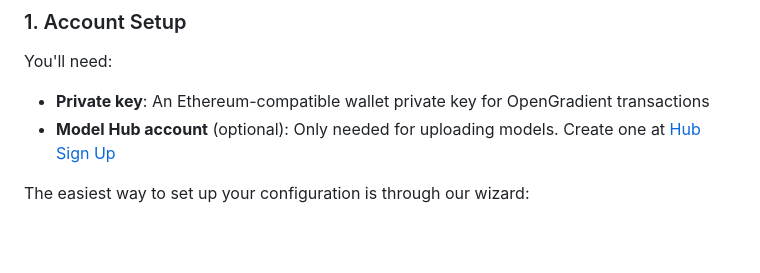
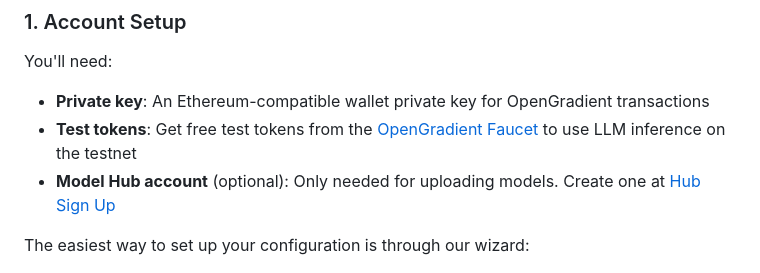
Before and after one commit to OpenGradient/sdk, a Markdown page: README.md, the part around the change. GitHub-like rendering; blank space fills up the shorter version.

Commit message:
Add faucet link to README for getting test tokens
Co-Authored-By: Claude Opus 4.6 <noreply@anthropic.com>

```diff
--- a/README.md
+++ b/README.md
@@ -40,6 +40,7 @@ For the latest network RPCs, contract addresses, and deployment information, see
 
 You'll need:
 - **Private key**: An Ethereum-compatible wallet private key for OpenGradient transactions
+- **Test tokens**: Get free test tokens from the [OpenGradient Faucet](https://faucet.opengradient.ai) to use LLM inference on the testnet
 - **Model Hub account** (optional): Only needed for uploading models. Create one at [Hub Sign Up](https://hub.opengradient.ai/signup)
 
 The easiest way to set up your configuration is through our wizard:
```
